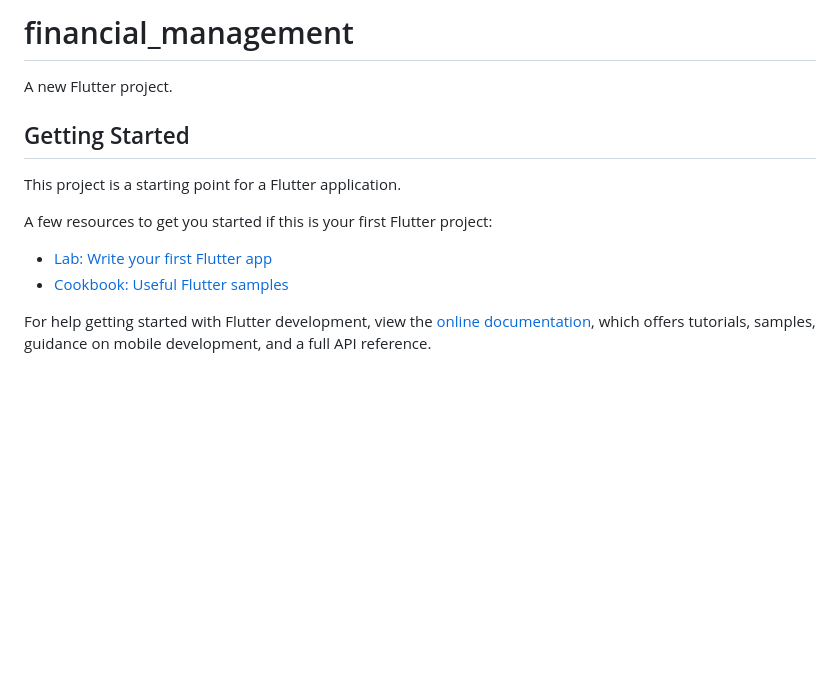
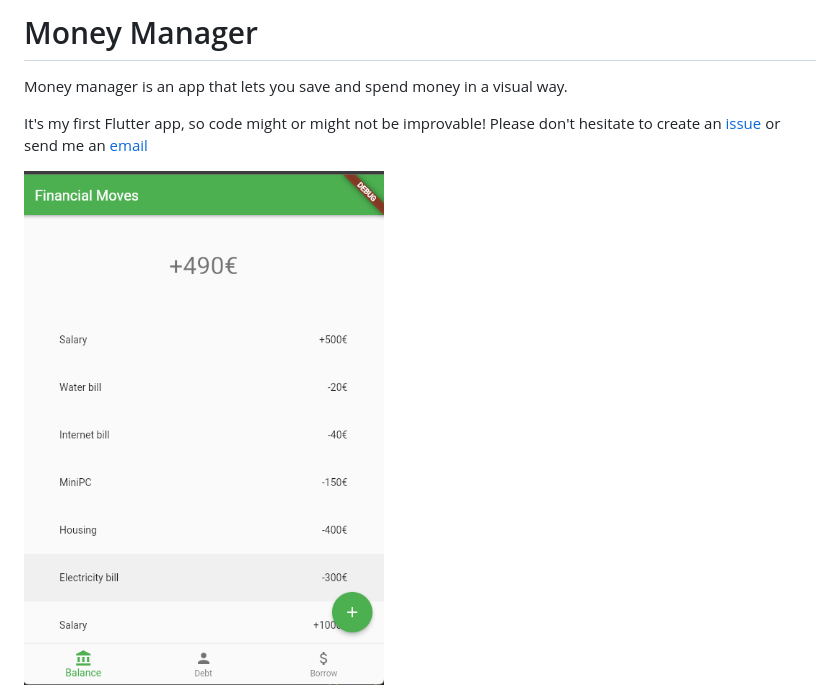
Before and after one commit to aitor-gomila/money_manager, a Markdown page: README.md, the part around the change. GitHub-like rendering; pictures changed too: screenshot.png (added); blank space fills up the shorter version.

```diff
--- a/README.md
+++ b/README.md
@@ -1,16 +1,7 @@
-# financial_management
+# Money Manager
 
-A new Flutter project.
+Money manager is an app that lets you save and spend money in a visual way.
 
-## Getting Started
+It's my first Flutter app, so code might or might not be improvable! Please don't hesitate to create an [issue](https://github.com/dragonDScript/money_manager/issues) or send me an [email](mailto:agomila96@gmail.com)
 
-This project is a starting point for a Flutter application.
-
-A few resources to get you started if this is your first Flutter project:
-
-- [Lab: Write your first Flutter app](https://docs.flutter.dev/get-started/codelab)
-- [Cookbook: Useful Flutter samples](https://docs.flutter.dev/cookbook)
-
-For help getting started with Flutter development, view the
-[online documentation](https://docs.flutter.dev/), which offers tutorials,
-samples, guidance on mobile development, and a full API reference.
+<img src="./screenshot.png" width="360">
```
